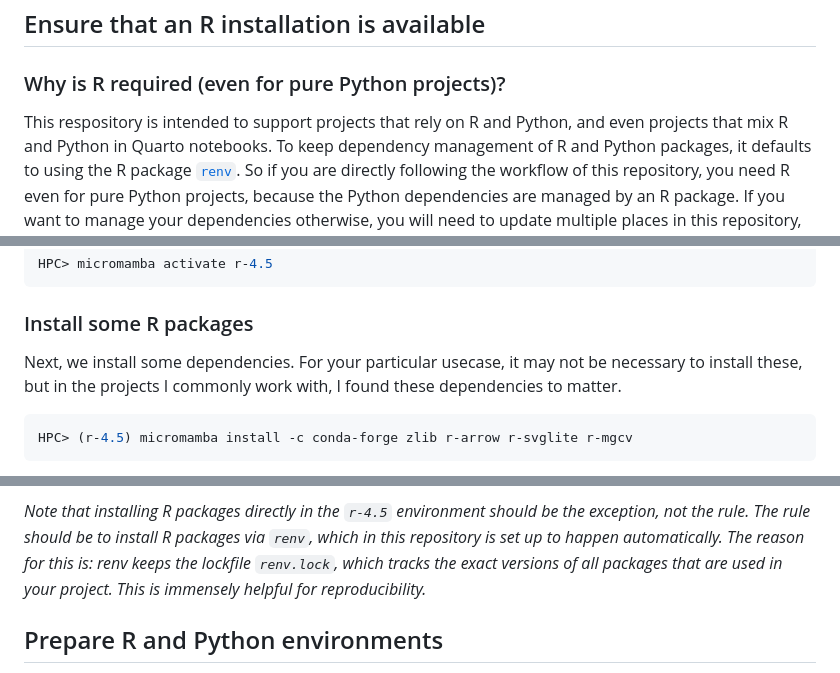
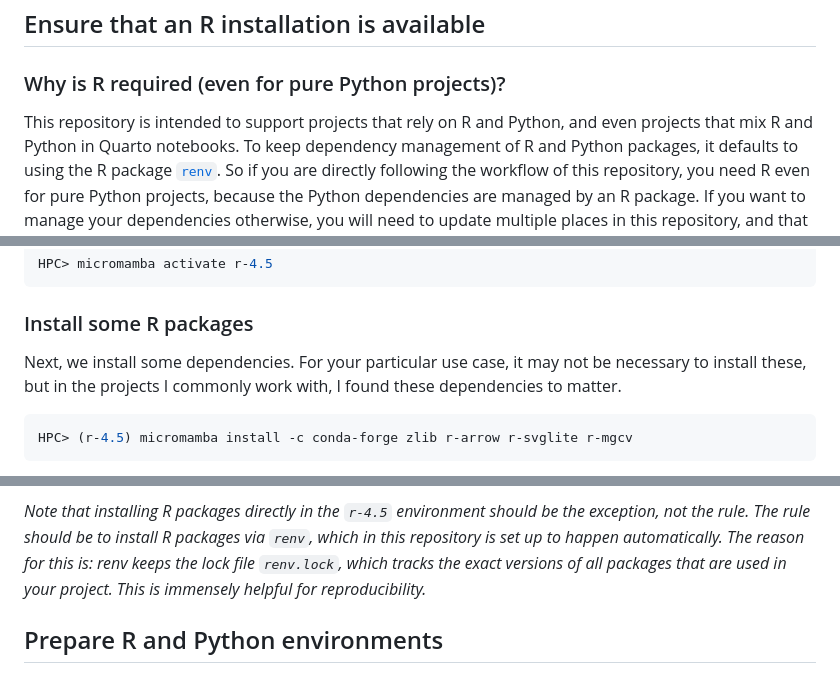
Before and after one commit to jobrachem/hpc, a Markdown page: hpc_setup.md, 3 parts joined by grey strips. Drawn GitHub-style.

Commit message:
fix typos

```diff
--- a/hpc_setup.md
+++ b/hpc_setup.md
@@ -183,7 +183,7 @@ HPC_PROJECT_ACCOUNT_NAME="<project_account_name>"
 
 ### Why is R required (even for pure Python projects)?
 
-This respository is intended to support projects that rely on R and Python, and even
+This repository is intended to support projects that rely on R and Python, and even
 projects that mix R and Python in Quarto notebooks. To keep dependency management of
 R and Python packages, it defaults to using the R package
 [`renv`](https://rstudio.github.io/renv/). So if you are directly following the workflow
@@ -225,7 +225,7 @@ HPC> micromamba activate r-4.5
 
 ### Install some R packages
 
-Next, we install some dependencies. For your particular usecase, it may not be
+Next, we install some dependencies. For your particular use case, it may not be
 necessary to install these, but in the projects I commonly work with, I found these
 dependencies to matter.
 
@@ -280,7 +280,7 @@ achieve the same result, but this should work.
 *Note that installing R packages directly in the `r-4.5` environment should be the
 exception, not the rule. The rule should be to install R packages via `renv`, which
 in this repository is set up to happen automatically. The reason for this is: renv keeps
-the lockfile `renv.lock`, which tracks the exact versions of all packages that are
+the lock file `renv.lock`, which tracks the exact versions of all packages that are
 used in your project. This is immensely helpful for reproducibility.*
 
 
```
